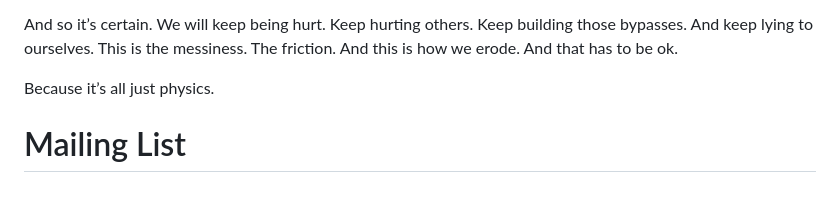
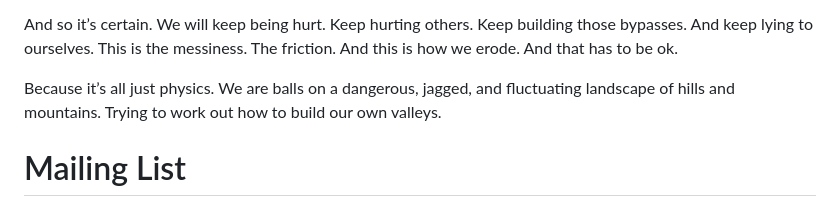
Before and after one commit to Nichola-Roberts/Website, a Markdown page: content.md, the part around the change. GitHub-like rendering.

Commit message:
Update content.md - refine ending metaphor
🤖 Generated with [Claude Code](https://claude.ai/code)

Co-Authored-By: Claude <noreply@anthropic.com>

```diff
--- a/content.md
+++ b/content.md
@@ -729,8 +729,7 @@ Which is a lot easier said than done. Especially when the modern world is so dam
 
 And so it’s certain. We will keep being hurt. Keep hurting others. Keep building those bypasses. And keep lying to ourselves. This is the messiness. The friction. And this is how we erode. And that has to be ok.
 
-Because it’s all just physics.
-
+Because it’s all just physics. We are balls on a dangerous, jagged, and fluctuating landscape of hills and mountains. Trying to work out how to build our own valleys.
 
 # Mailing List
 I am releasing a book based on my theory. If you would like to be kept up to date you can <a href="#" class="mailing-list-link">join my mailing list</a>
```
